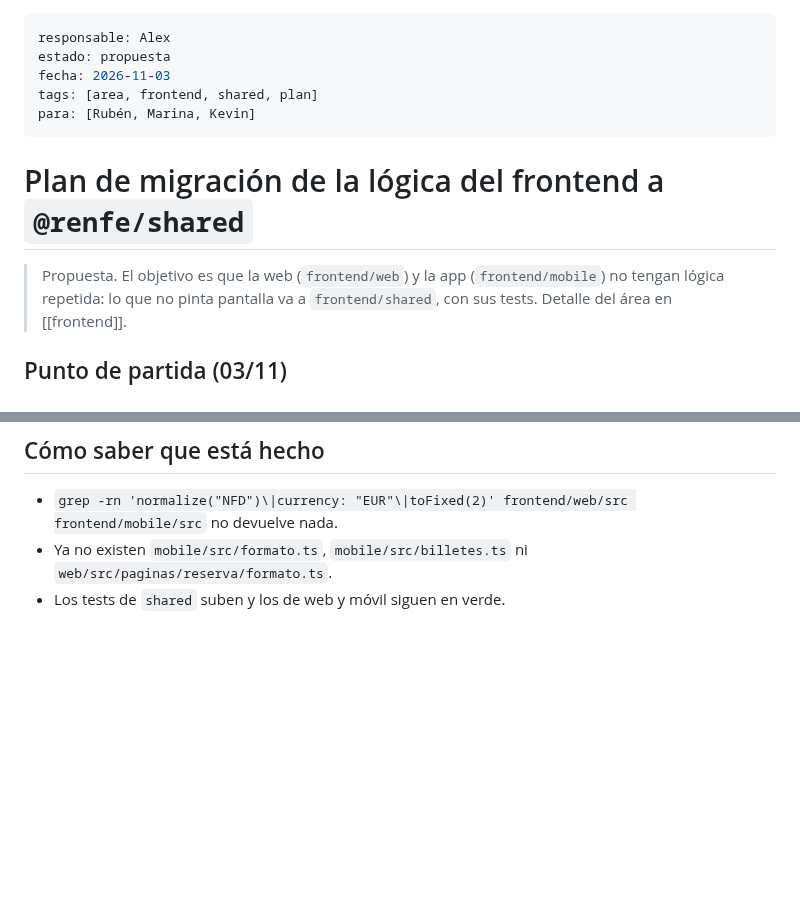
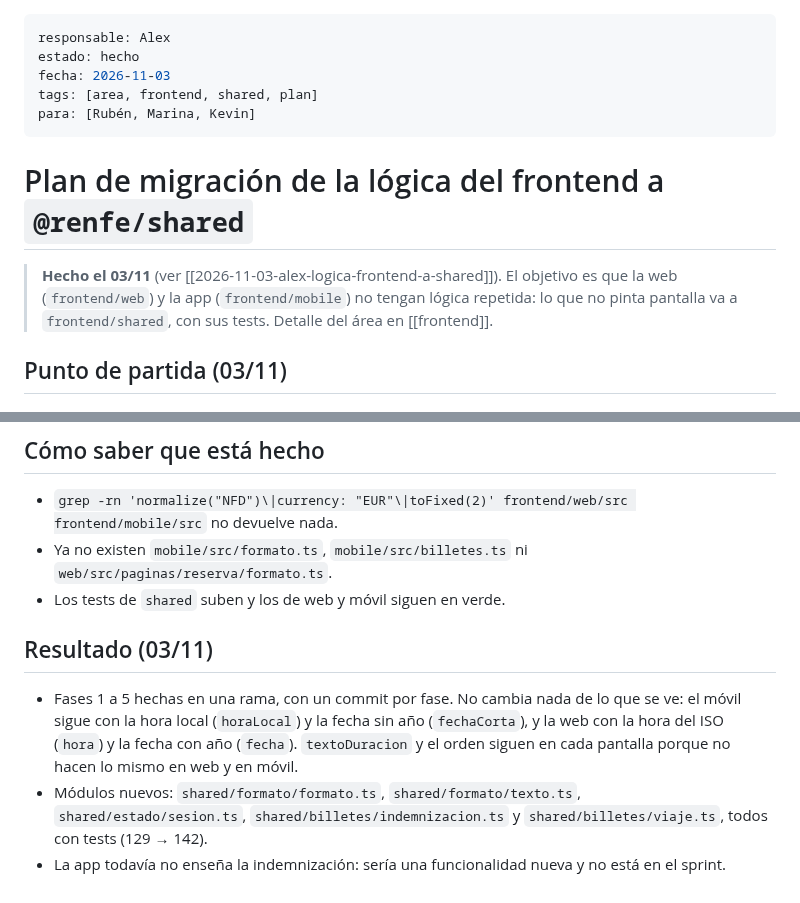
Before and after one commit to Alex-Oses/renfe-app, a Markdown page: obsidian/05-areas/plan-migracion-logica-frontend.md, 2 parts joined by grey strips. GitHub-like rendering; blank space fills up the shorter version.

Commit message:
docs(vault): handoff de la lógica del frontend en shared

```diff
--- a/obsidian/05-areas/plan-migracion-logica-frontend.md
+++ b/obsidian/05-areas/plan-migracion-logica-frontend.md
@@ -1,6 +1,6 @@
 ---
 responsable: Alex
-estado: propuesta
+estado: hecho
 fecha: 2026-11-03
 tags: [area, frontend, shared, plan]
 para: [Rubén, Marina, Kevin]
@@ -8,7 +8,7 @@ para: [Rubén, Marina, Kevin]
 
 # Plan de migración de la lógica del frontend a `@renfe/shared`
 
-> Propuesta. El objetivo es que la web (`frontend/web`) y la app (`frontend/mobile`) no tengan
+> **Hecho el 03/11** (ver [[2026-11-03-alex-logica-frontend-a-shared]]). El objetivo es que la web (`frontend/web`) y la app (`frontend/mobile`) no tengan
 > lógica repetida: lo que no pinta pantalla va a `frontend/shared`, con sus tests. Detalle del
 > área en [[frontend]].
 
@@ -67,3 +67,13 @@ nada de lo que ve el usuario, salvo la fase 1, que unifica la hora.
   no devuelve nada.
 - Ya no existen `mobile/src/formato.ts`, `mobile/src/billetes.ts` ni `web/src/paginas/reserva/formato.ts`.
 - Los tests de `shared` suben y los de web y móvil siguen en verde.
+
+## Resultado (03/11)
+
+- Fases 1 a 5 hechas en una rama, con un commit por fase. No cambia nada de lo que se ve:
+  el móvil sigue con la hora local (`horaLocal`) y la fecha sin año (`fechaCorta`), y la web con
+  la hora del ISO (`hora`) y la fecha con año (`fecha`). `textoDuracion` y el orden siguen en
+  cada pantalla porque no hacen lo mismo en web y en móvil.
+- Módulos nuevos: `shared/formato/formato.ts`, `shared/formato/texto.ts`, `shared/estado/sesion.ts`,
+  `shared/billetes/indemnizacion.ts` y `shared/billetes/viaje.ts`, todos con tests (129 → 142).
+- La app todavía no enseña la indemnización: sería una funcionalidad nueva y no está en el sprint.
```
Also changed, not shown: obsidian/01-estado/estado-equipo.md (+1 -1 lines), obsidian/04-handoffs/2026-11-03-alex-logica-frontend-a-shared.md (added, +41 -0 lines).
